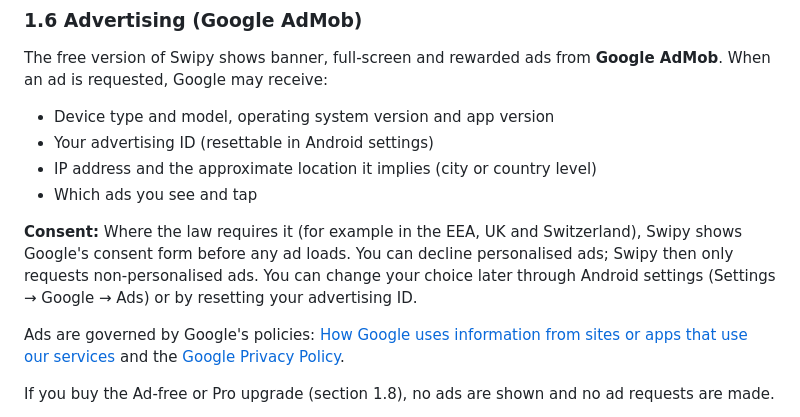
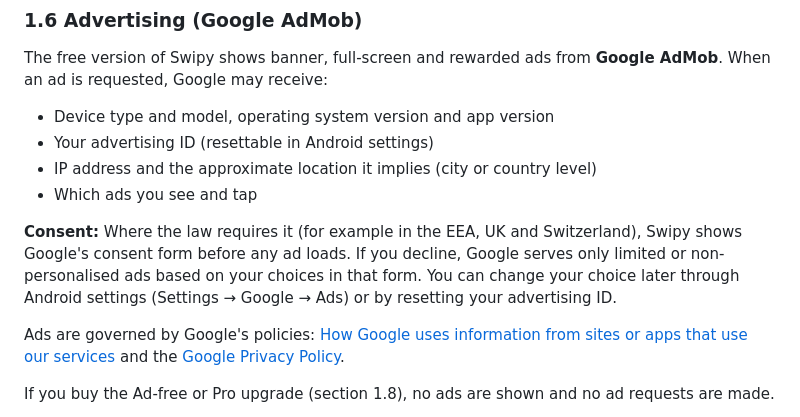
Before and after one commit to ulteridon/privacy-poilicies, a Markdown page: cleanSwipe_privacy_policy.md, the part around the change. Rendered like a GitHub page.

Commit message:
Swipy policy: describe declined consent accurately

```diff
--- a/cleanSwipe_privacy_policy.md
+++ b/cleanSwipe_privacy_policy.md
@@ -63,7 +63,7 @@ The free version of Swipy shows banner, full-screen and rewarded ads from **Goog
 - IP address and the approximate location it implies (city or country level)
 - Which ads you see and tap
 
-**Consent:** Where the law requires it (for example in the EEA, UK and Switzerland), Swipy shows Google's consent form before any ad loads. You can decline personalised ads; Swipy then only requests non-personalised ads. You can change your choice later through Android settings (Settings → Google → Ads) or by resetting your advertising ID.
+**Consent:** Where the law requires it (for example in the EEA, UK and Switzerland), Swipy shows Google's consent form before any ad loads. If you decline, Google serves only limited or non-personalised ads based on your choices in that form. You can change your choice later through Android settings (Settings → Google → Ads) or by resetting your advertising ID.
 
 Ads are governed by Google's policies: [How Google uses information from sites or apps that use our services](https://policies.google.com/technologies/partner-sites) and the [Google Privacy Policy](https://policies.google.com/privacy).
 
```
